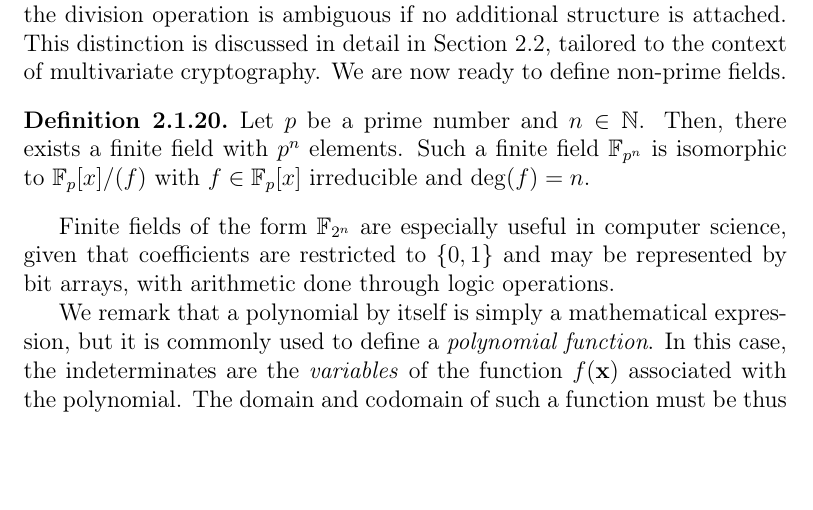
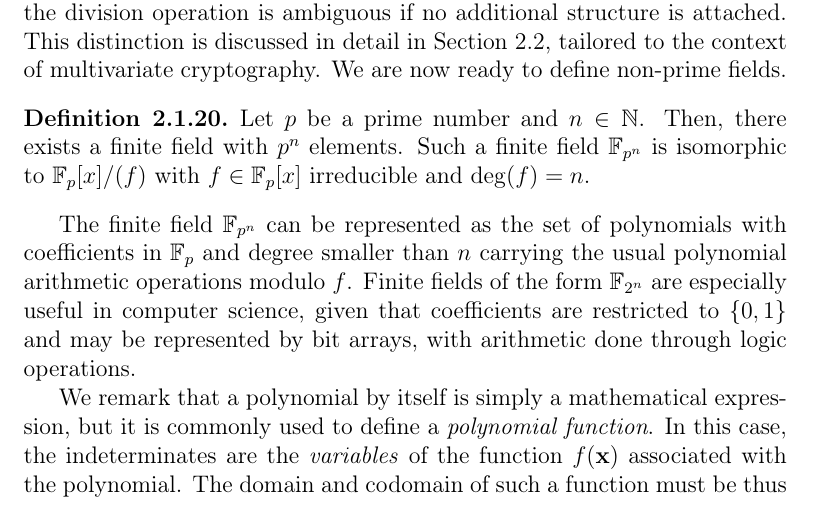
Before and after one commit to zambonin/msc, a LaTeX thesis (main.tex): part of page 20 of 84 before the commit and part of page 20 of 85 after it, cut so that both start at the same text, the shorter picture padded with empty space. Compiled offline with pdfLaTeX.

Commit message:
overleaf_to_git: update main.tex from r17708 to r17716

```diff
--- a/main.tex
+++ b/main.tex
@@ -301,7 +301,7 @@ We note that an irreducible polynomial over a ring always exists~\cite[Remark~2.
   Let $p$ be a prime number and $n \in \mathbb{N}$. Then, there exists a finite field with $p^{n}$ elements. Such a finite field $\mathbb{F}_{p^{n}}$ is isomorphic to $\mathbb{F}_{p}[x] / (f)$ with $f \in \mathbb{F}_{p}[x]$ irreducible and $\deg(f) = n$.
 \end{definition}
 
-Finite fields of the form $\mathbb{F}_{2^{n}}$ are especially useful in computer science, given that coefficients are restricted to $\{0, 1\}$ and may be represented by bit arrays, with arithmetic done through logic operations.
+The finite field $\mathbb{F}_{p^{n}}$ can be represented as the set of polynomials with coefficients in $\mathbb{F}_{p}$ and degree smaller than $n$ carrying the usual polynomial arithmetic operations modulo $f$. Finite fields of the form $\mathbb{F}_{2^{n}}$ are especially useful in computer science, given that coefficients are restricted to $\{0, 1\}$ and may be represented by bit arrays, with arithmetic done through logic operations.
 
 We remark that a polynomial by itself is simply a mathematical expression, but it is commonly used to define a \emph{polynomial function}. In this case, the indeterminates are the \emph{variables} of the function $f(\mathbf{x})$ associated with the polynomial. The domain and codomain of such a function must be thus well-defined, for instance, by picking a field. Further, the solutions to the associated equation $f(\mathbf{x}) = 0$, if they exist, are the zeros of the function or the \emph{roots} of a polynomial.
 
```
